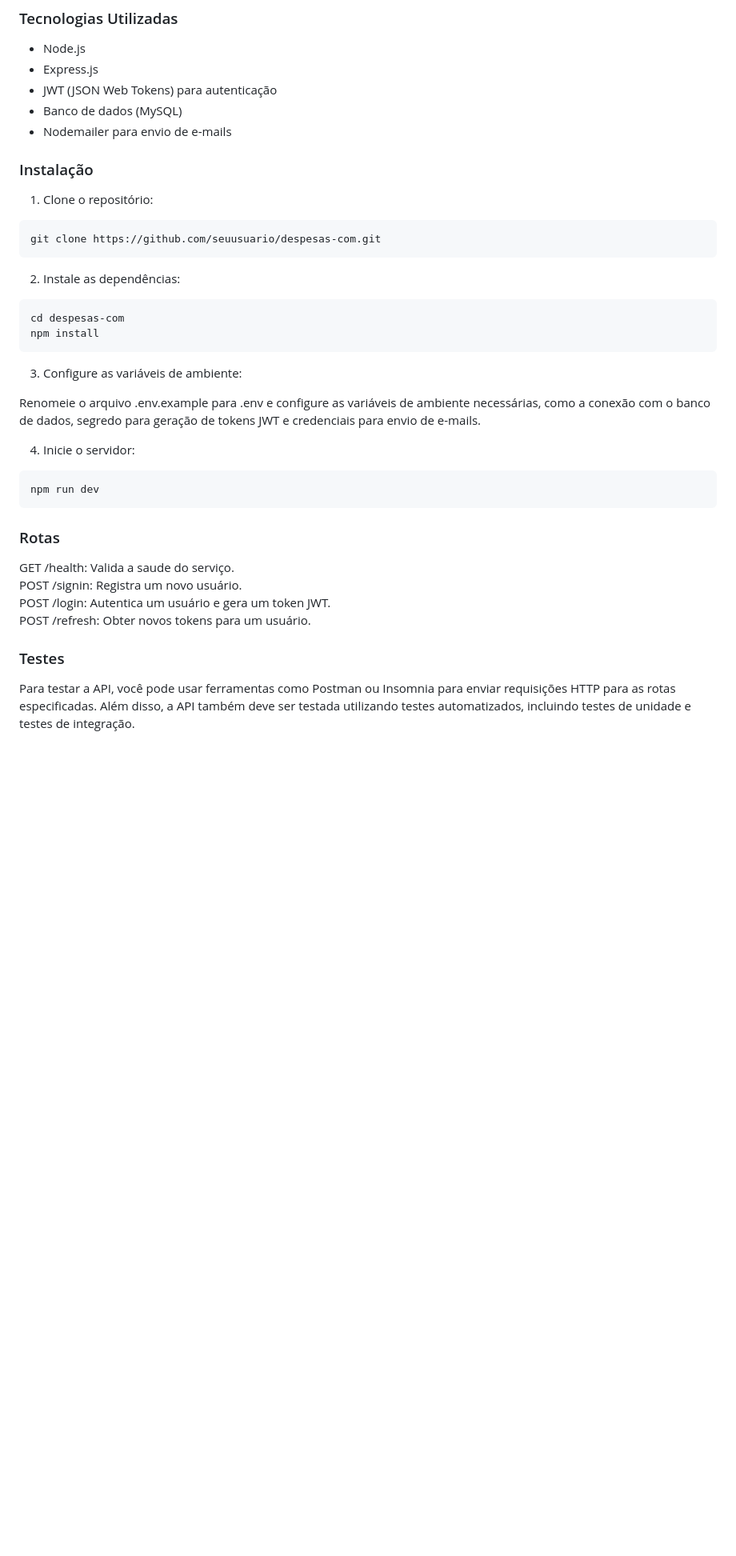
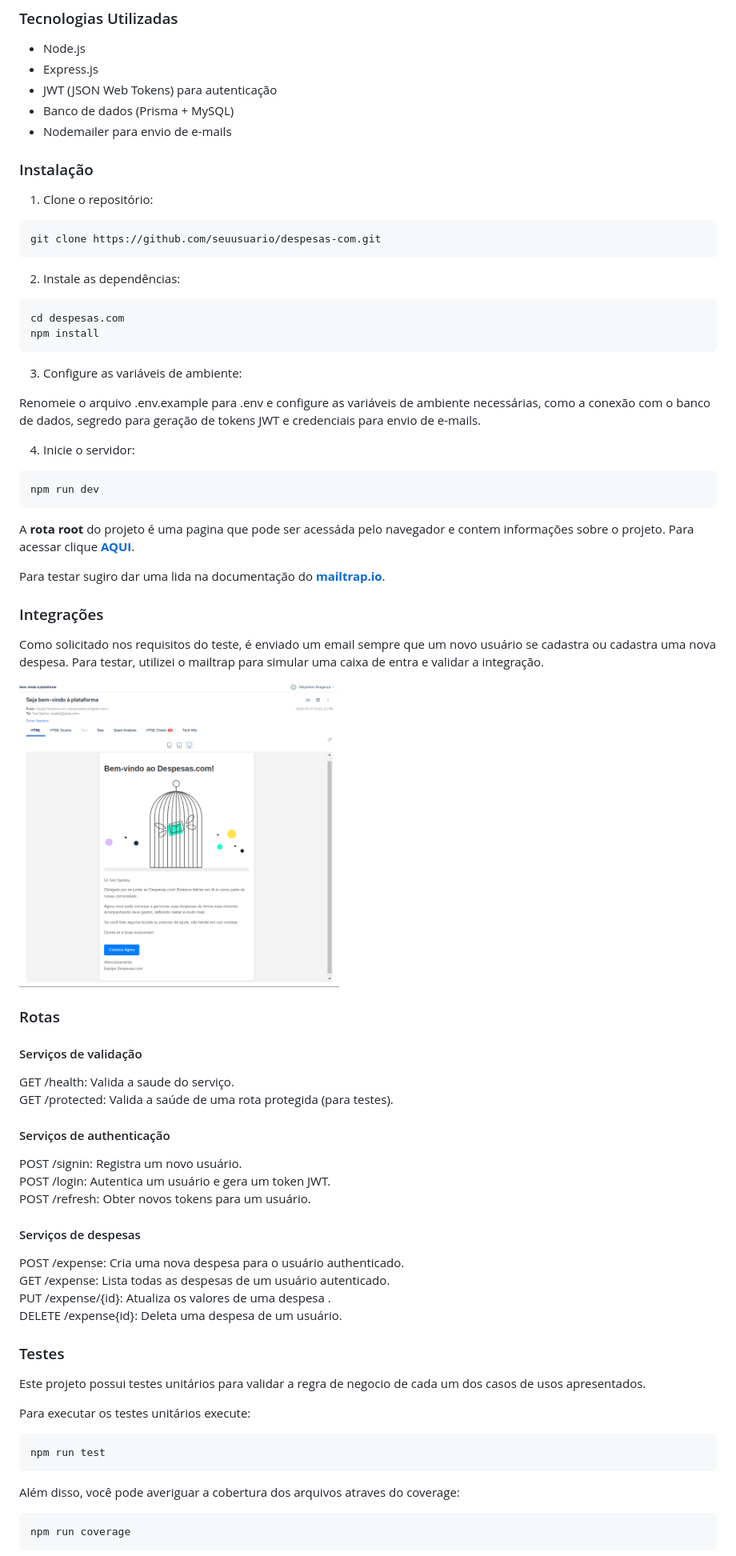
Before and after one commit to tombraganca/despesas.com, a Markdown page: README.md, the part around the change printed below. Shown: that part at 80% size. Rendered like a GitHub page; pictures changed too: image-2.png (added); blank space fills up the shorter version.

Commit message:
doc: Documentação do projeto, alteração nos envios dos emails

````diff
--- a/README.md
+++ b/README.md
@@ -17,7 +17,7 @@ Vamos lá!
 - Node.js
 - Express.js
 - JWT (JSON Web Tokens) para autenticação
-- Banco de dados (MySQL)
+- Banco de dados (Prisma + MySQL)
 - Nodemailer para envio de e-mails
 
 ### Instalação
@@ -31,7 +31,7 @@ git clone https://github.com/seuusuario/despesas-com.git
 2. Instale as dependências:
 
 ```bash
-cd despesas-com
+cd despesas.com
 npm install
 ```
 
@@ -45,13 +45,52 @@ Renomeie o arquivo .env.example para .env e configure as variáveis de ambiente
 npm run dev
 ```
 
+A **rota root** do projeto é uma pagina que pode ser acessáda pelo navegador e contem informações sobre o projeto.
+Para acessar clique **[AQUI](http://localhost:3333/)**.
+
+Para testar sugiro dar uma lida na documentação do **[mailtrap.io](https://mailtrap.io/)**.
+
+### Integrações
+
+Como solicitado nos requisitos do teste, é enviado um email sempre que um novo usuário se cadastra ou cadastra uma nova despesa. Para testar, utilizei o mailtrap para simular uma caixa de entra e validar a integração.
+
+<div style="width: 100%; display: flex; justify-content: space-evenly;">
+  <img src="image-2.png" alt="alt text" width="400" />
+</div>
+
 ### Rotas
 
+#### Serviços de validação
+
 GET /health: Valida a saude do serviço.
+GET /protected: Valida a saúde de uma rota protegida (para testes).
+
+#### Serviços de authenticação
+
 POST /signin: Registra um novo usuário.
 POST /login: Autentica um usuário e gera um token JWT.
 POST /refresh: Obter novos tokens para um usuário.
 
+#### Serviços de despesas
+
+POST /expense: Cria uma nova despesa para o usuário authenticado.
+GET /expense: Lista todas as despesas de um usuário autenticado.
+PUT /expense/{id}: Atualiza os valores de uma despesa .
+DELETE /expense{id}: Deleta uma despesa de um usuário.
+
 ### Testes
 
-Para testar a API, você pode usar ferramentas como Postman ou Insomnia para enviar requisições HTTP para as rotas especificadas. Além disso, a API também deve ser testada utilizando testes automatizados, incluindo testes de unidade e testes de integração.
+Este projeto possui testes unitários para validar a regra de negocio de cada um dos casos de usos apresentados.
+
+Para executar os testes unitários execute:
+
+```bash
+npm run test
+```
+
+Além disso, você pode averiguar a cobertura dos arquivos atraves do coverage:
+
+```bash
+npm run coverage
+```
+
````
Also changed, not shown: other parts of README.md (+7 -2 lines), image-1.png (added), image.png (added), 9 other files.
